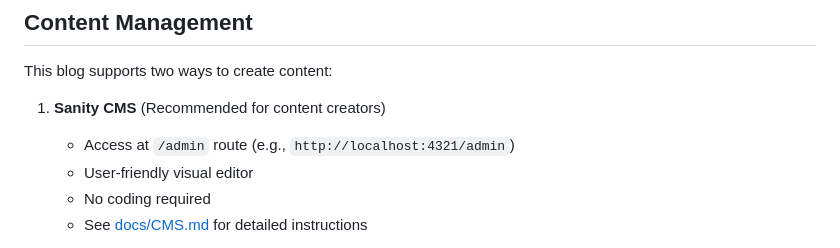
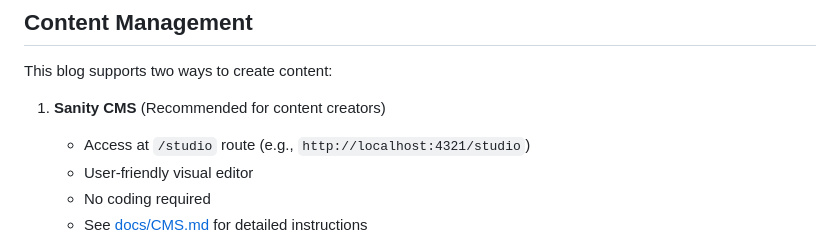
Before and after one commit to renlabs-dev/torus-blog, a Markdown page: README.md, the part around the change. Drawn GitHub-style.

Commit message:
docs: update Sanity CMS path reference from /admin to /studio

```diff
--- a/README.md
+++ b/README.md
@@ -48,7 +48,7 @@ This blog supports two ways to create content:
 
 1. **Sanity CMS** (Recommended for content creators)
 
-   - Access at `/admin` route (e.g., `http://localhost:4321/admin`)
+   - Access at `/studio` route (e.g., `http://localhost:4321/studio`)
    - User-friendly visual editor
    - No coding required
    - See [docs/CMS.md](./docs/CMS.md) for detailed instructions
```
